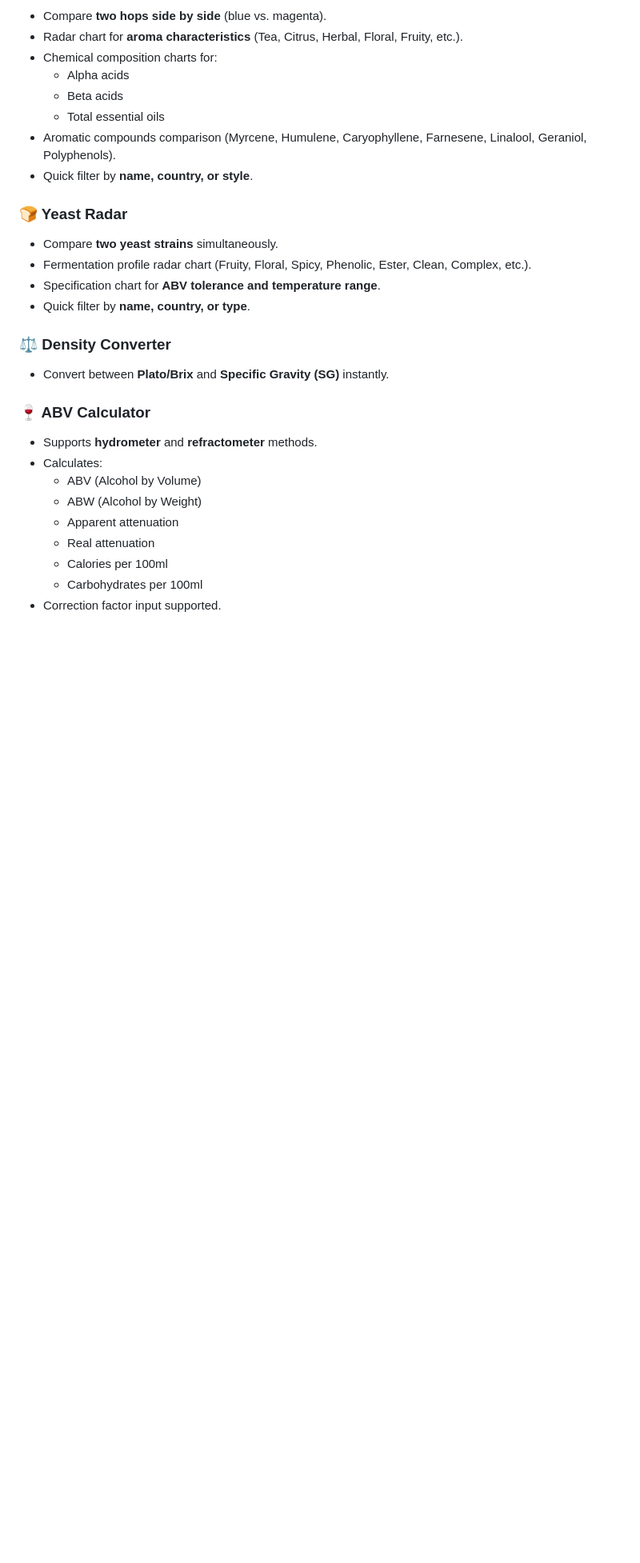
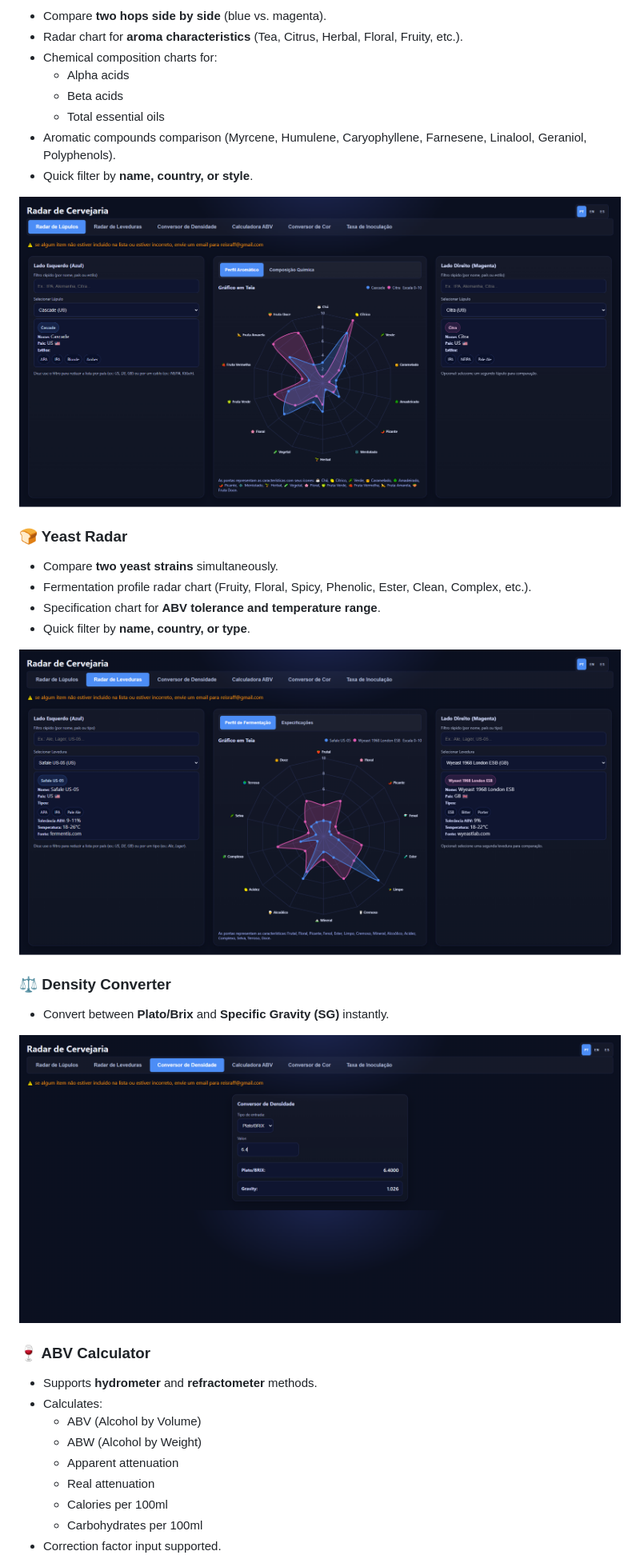
Before and after one commit to reisraff/brewery-radar, a Markdown page: README.md, the part around the change printed below. Shown: that part at 80% size. Drawn GitHub-style; pictures changed too: web-density-conversor.png (added), web-hop-radar.png (added), web-yest-radar.png (added); blank space fills up the shorter version.

```diff
--- a/README.md
+++ b/README.md
@@ -16,14 +16,20 @@
 - Aromatic compounds comparison (Myrcene, Humulene, Caryophyllene, Farnesene, Linalool, Geraniol, Polyphenols).
 - Quick filter by **name, country, or style**.
 
+![Hop Radar](web-hop-radar.png)
+
 ### 🍞 Yeast Radar
 - Compare **two yeast strains** simultaneously.
 - Fermentation profile radar chart (Fruity, Floral, Spicy, Phenolic, Ester, Clean, Complex, etc.).
 - Specification chart for **ABV tolerance and temperature range**.
 - Quick filter by **name, country, or type**.
 
+![Yeast Radar](web-yest-radar.png)
+
 ### ⚖️ Density Converter
 - Convert between **Plato/Brix** and **Specific Gravity (SG)** instantly.
+
+![Density Converter](web-density-conversor.png)
 
 ### 🍷 ABV Calculator
 - Supports **hydrometer** and **refractometer** methods.
```
Also changed, not shown: other parts of README.md (+6 -0 lines), CLAUDE.md (+44 -20 lines), web-abc-calculator.png (added), web-color-conversor.png (added), web-pitch-rate-calculator.png (added), 1 other file.
